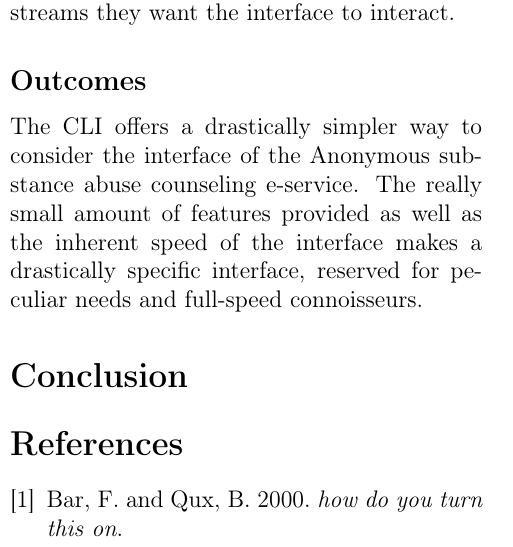
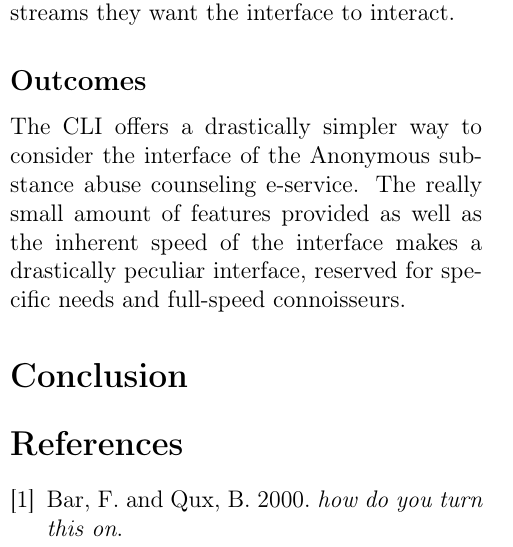
Before and after one commit to arthurtemple/drugabuse_interface, a LaTeX document (report/T-110.5241_Clero_Slifirski_Temple.tex): part of one column of page 2 of 2, cut so that both start at the same text. Compiled offline with pdfLaTeX.

Commit message:
Audaciously swap two critical words in the CLI part of the report

```diff
--- a/report/T-110.5241_Clero_Slifirski_Temple.tex
+++ b/report/T-110.5241_Clero_Slifirski_Temple.tex
@@ -78,7 +78,7 @@ Finally, possibility is left for enthusiast programmers to embed this interface
 
 \subsection*{Outcomes}
 
-The CLI offers a drastically simpler way to consider the interface of the Anonymous substance abuse counseling e-service. The really small amount of features provided as well as the inherent speed of the interface makes a drastically specific interface, reserved for peculiar needs and full-speed connoisseurs.
+The CLI offers a drastically simpler way to consider the interface of the Anonymous substance abuse counseling e-service. The really small amount of features provided as well as the inherent speed of the interface makes a drastically peculiar interface, reserved for specific needs and full-speed connoisseurs.
 
 \section*{Conclusion}
 
```
